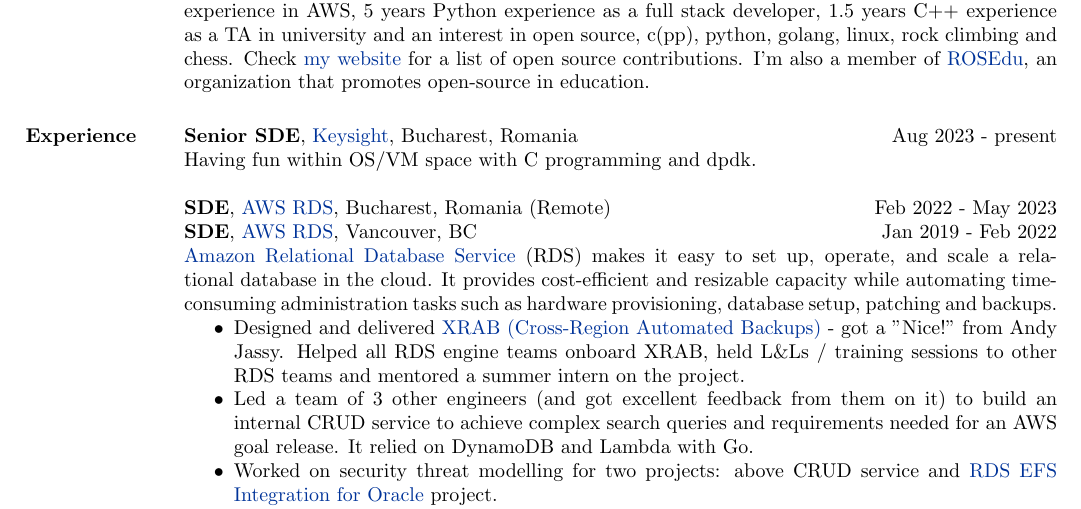
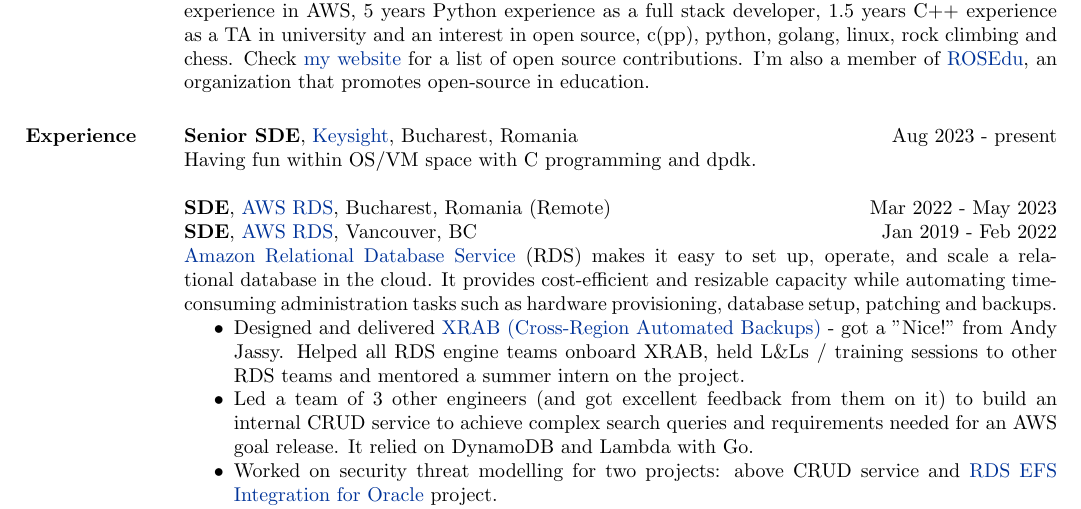
Before and after one commit to andreip/andreip.github.io, a LaTeX CV (resume/resume.tex): part of the page, cut so that both start at the same text. Compiled offline with pdfLaTeX.

Commit message:
Update amz ro start date.

```diff
--- a/resume/resume.tex
+++ b/resume/resume.tex
@@ -52,7 +52,7 @@
 % SDE1 - Jan 2019 - March 2021
 % SDE2 - April 2021 - May 2023
 % ( SDE3 - tracking Jan 2024 )
-\textbf{SDE}, \href{https://aws.amazon.com/}{AWS RDS}, Bucharest, Romania (Remote)\hfill Feb 2022 - May 2023\\
+\textbf{SDE}, \href{https://aws.amazon.com/}{AWS RDS}, Bucharest, Romania (Remote)\hfill Mar 2022 - May 2023\\
 \textbf{SDE}, \href{https://aws.amazon.com/}{AWS RDS}, Vancouver, BC\hfill Jan 2019 - Feb 2022 \\
 \href{https://aws.amazon.com/rds/}{Amazon Relational Database Service} (RDS) makes it easy to set up, operate, and scale a relational database in the cloud. It provides cost-efficient and resizable capacity while automating time-consuming administration tasks such as hardware provisioning, database setup, patching and backups.
 \begin{itemize} \itemsep -2pt  % reduce space between items
```
Also changed, not shown: resume/resume.pdf.
